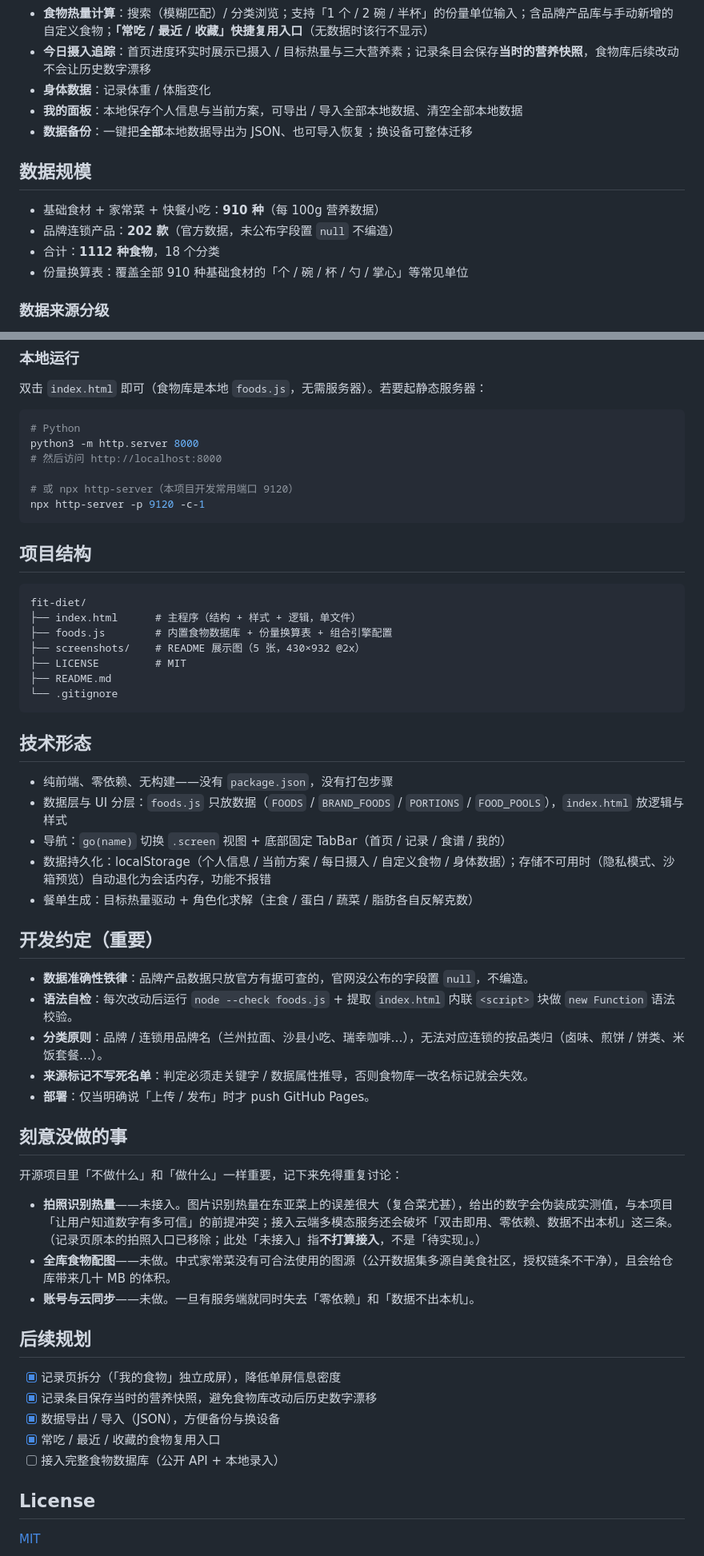
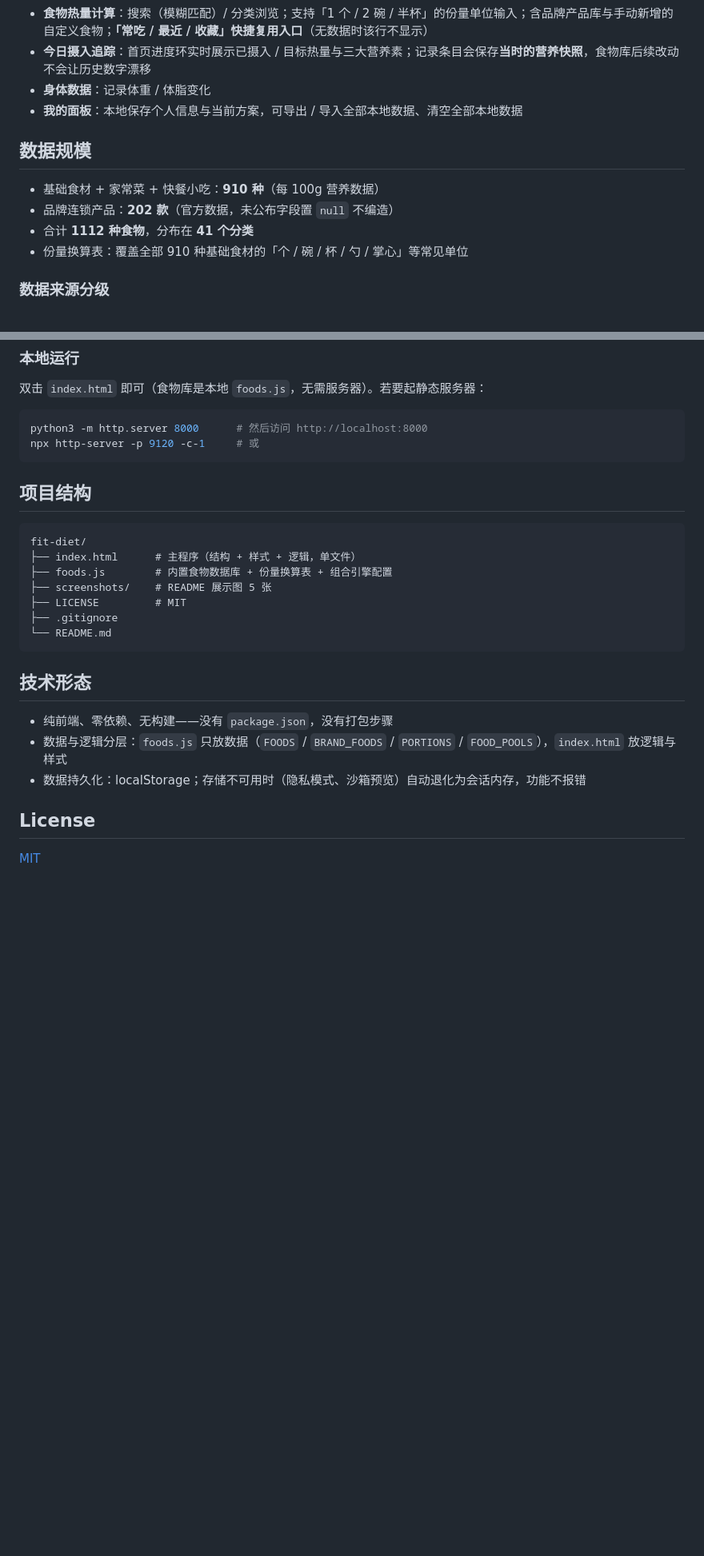
Before and after one commit to ches1nut/lizi-diet, a Markdown page: README.md, 2 parts joined by grey strips. Shown at 80% size. Rendered like a GitHub page; blank space fills up the shorter version.

Commit message:
docs: README 收口成门面 —— 删掉开发约定 / 刻意没做的事 / 后续规划三节
根因：README 越写越像内部说明文档。这三类内容对「想用这个工具的人」没有价值，
却要一直维护 —— 开发约定会失效、规划会完成、决策记录只有作者关心。
开源门面只需回答：这是什么、能干什么、怎么用。

删除三节：
- 开发约定（5 条内部规范：数据准确性铁律 / 语法自检 / 分类原则 / 标记推导 / 部署时机）
- 刻意没做的事（3 条决策记录：拍照识别 / 全库配图 / 账号云同步）
- 后续规划（5 项，其中 4 项已完成）

顺带收口：
- 数据来源分级：删末句「标记全部从数据结构推导…」（开发约定）
- 技术形态：5 条 → 3 条（删 go(name) 导航实现、餐单生成求解细节）
- 核心功能：合并重复条（「数据备份」与「我的面板」都在讲导出 / 导入）
- 本地运行：去掉「本项目开发常用端口」这类内部措辞

修正一处口径混淆（顺手核出）：
原文「合计：1112 种食物，18 个分类」—— 18 是 FOODS 自己的分类数，
而界面上的分类 chip 用的是 FOODS ∪ BRAND_FOODS 的并集。
运行时核实：FOODS 910 条 / 18 类、BRAND_FOODS 202 条 / 23 类、并集 41 类
⇒ 一句话里混了两个口径，读者会读成「1112 种分 18 类」。
改为「合计 1112 种食物，分布在 41 个分类」，与界面一致。

回归：纯文档改动，index.html / foods.js 一字节未动。

````diff
--- a/README.md
+++ b/README.md
@@ -22,13 +22,12 @@
 - **今日摄入追踪**：首页进度环实时展示已摄入 / 目标热量与三大营养素；记录条目会保存**当时的营养快照**，食物库后续改动不会让历史数字漂移
 - **身体数据**：记录体重 / 体脂变化
 - **我的面板**：本地保存个人信息与当前方案，可导出 / 导入全部本地数据、清空全部本地数据
-- **数据备份**：一键把**全部**本地数据导出为 JSON、也可导入恢复；换设备可整体迁移
 
 ## 数据规模
 
 - 基础食材 + 家常菜 + 快餐小吃：**910 种**（每 100g 营养数据）
 - 品牌连锁产品：**202 款**（官方数据，未公布字段置 `null` 不编造）
-- 合计：**1112 种食物**，18 个分类
+- 合计 **1112 种食物**，分布在 **41 个分类**
 - 份量换算表：覆盖全部 910 种基础食材的「个 / 碗 / 杯 / 勺 / 掌心」等常见单位
 
 ### 数据来源分级
@@ -64,12 +61,8 @@
 双击 `index.html` 即可（食物库是本地 `foods.js`，无需服务器）。若要起静态服务器：
 
 ```bash
-# Python
-python3 -m http.server 8000
-# 然后访问 http://localhost:8000
-
-# 或 npx http-server（本项目开发常用端口 9120）
-npx http-server -p 9120 -c-1
+python3 -m http.server 8000      # 然后访问 http://localhost:8000
+npx http-server -p 9120 -c-1     # 或
 ```
 
 ## 项目结构
@@ -78,43 +71,17 @@ npx http-server -p 9120 -c-1
 fit-diet/
 ├── index.html      # 主程序（结构 + 样式 + 逻辑，单文件）
 ├── foods.js        # 内置食物数据库 + 份量换算表 + 组合引擎配置
-├── screenshots/    # README 展示图（5 张，430×932 @2x）
+├── screenshots/    # README 展示图 5 张
 ├── LICENSE         # MIT
-├── README.md
-└── .gitignore
+├── .gitignore
+└── README.md
 ```
 
 ## 技术形态
 
 - 纯前端、零依赖、无构建——没有 `package.json`，没有打包步骤
-- 数据层与 UI 分层：`foods.js` 只放数据（`FOODS` / `BRAND_FOODS` / `PORTIONS` / `FOOD_POOLS`），`index.html` 放逻辑与样式
-- 导航：`go(name)` 切换 `.screen` 视图 + 底部固定 TabBar（首页 / 记录 / 食谱 / 我的）
-- 数据持久化：localStorage（个人信息 / 当前方案 / 每日摄入 / 自定义食物 / 身体数据）；存储不可用时（隐私模式、沙箱预览）自动退化为会话内存，功能不报错
-- 餐单生成：目标热量驱动 + 角色化求解（主食 / 蛋白 / 蔬菜 / 脂肪各自反解克数）
-
-## 开发约定（重要）
-
-- **数据准确性铁律**：品牌产品数据只放官方有据可查的，官网没公布的字段置 `null`，不编造。
-- **语法自检**：每次改动后运行 `node --check foods.js` + 提取 `index.html` 内联 `<script>` 块做 `new Function` 语法校验。
-- **分类原则**：品牌 / 连锁用品牌名（兰州拉面、沙县小吃、瑞幸咖啡…），无法对应连锁的按品类归（卤味、煎饼 / 饼类、米饭套餐…）。
-- **来源标记不写死名单**：判定必须走关键字 / 数据属性推导，否则食物库一改名标记就会失效。
-- **部署**：仅当明确说「上传 / 发布」时才 push GitHub Pages。
-
-## 刻意没做的事
-
-开源项目里「不做什么」和「做什么」一样重要，记下来免得重复讨论：
-
-- **拍照识别热量**——未接入。图片识别热量在东亚菜上的误差很大（复合菜尤甚），给出的数字会伪装成实测值，与本项目「让用户知道数字有多可信」的前提冲突；接入云端多模态服务还会破坏「双击即用、零依赖、数据不出本机」这三条。（记录页原本的拍照入口已移除；此处「未接入」指**不打算接入**，不是「待实现」。）
-- **全库食物配图**——未做。中式家常菜没有可合法使用的图源（公开数据集多源自美食社区，授权链条不干净），且会给仓库带来几十 MB 的体积。
-- **账号与云同步**——未做。一旦有服务端就同时失去「零依赖」和「数据不出本机」。
-
-## 后续规划
-
-- [x] 记录页拆分（「我的食物」独立成屏），降低单屏信息密度
-- [x] 记录条目保存当时的营养快照，避免食物库改动后历史数字漂移
-- [x] 数据导出 / 导入（JSON），方便备份与换设备
-- [x] 常吃 / 最近 / 收藏的食物复用入口
-- [ ] 接入完整食物数据库（公开 API + 本地录入）
+- 数据与逻辑分层：`foods.js` 只放数据（`FOODS` / `BRAND_FOODS` / `PORTIONS` / `FOOD_POOLS`），`index.html` 放逻辑与样式
+- 数据持久化：localStorage；存储不可用时（隐私模式、沙箱预览）自动退化为会话内存，功能不报错
 
 ## License
 
````
Also changed, not shown: other parts of README.md (+0 -2 lines).
